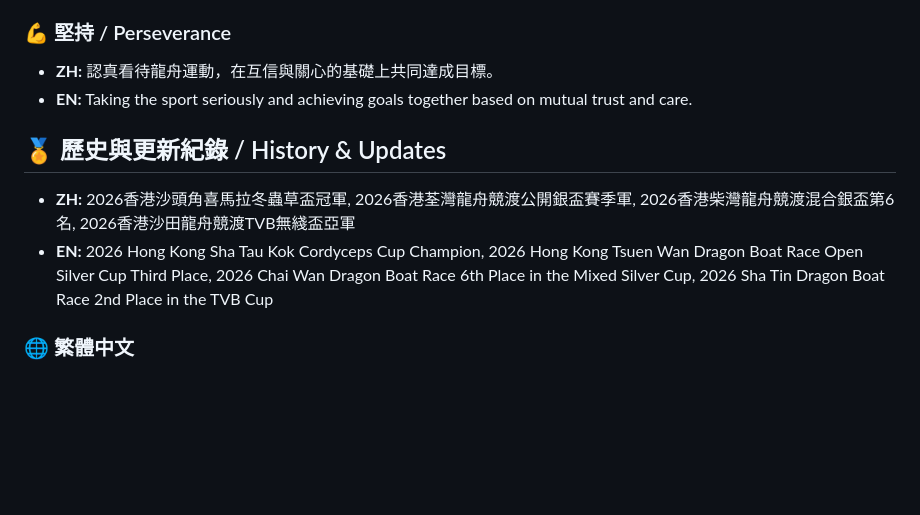
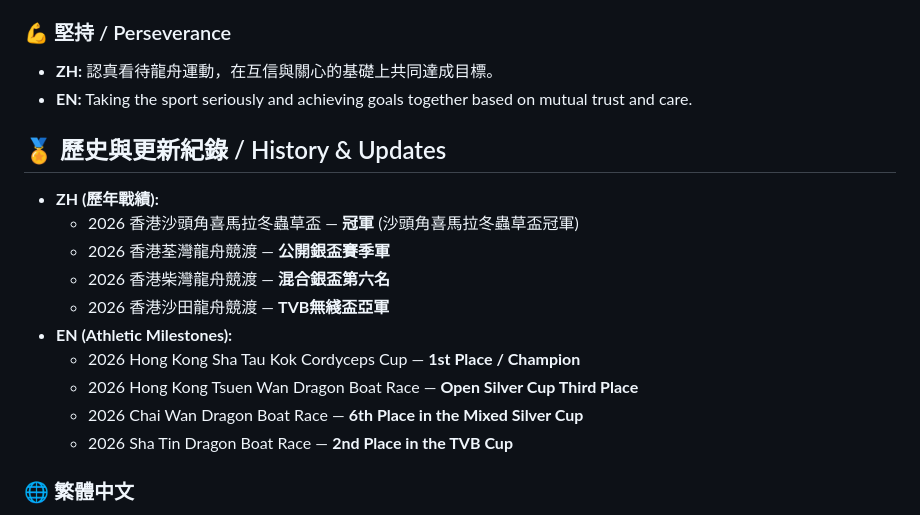
Before and after one commit to yipalan/yipalan.github.io, a Markdown page: amazing/README.md, the part around one of its changes. Drawn GitHub-style; blank space fills up the shorter version.

```diff
--- a/amazing/README.md
+++ b/amazing/README.md
@@ -69,11 +72,20 @@ Welcome to the official repository for **Team Amazing (阿美勝龍舟隊)**, a
 
 ### 💪 堅持 / Perseverance
-*   **ZH:** 認真看待龍舟運動，在互信與關心的基礎上共同達成目標。
-*   **EN:** Taking the sport seriously and achieving goals together based on mutual trust and care.
+* **ZH:** 認真看待龍舟運動，在互信與關心的基礎上共同達成目標。
+* **EN:** Taking the sport seriously and achieving goals together based on mutual trust and care.
 
 ## 🏅 歷史與更新紀錄 / History & Updates
-*   **ZH:** 2026香港沙頭角喜馬拉冬蟲草盃冠軍, 2026香港荃灣龍舟競渡公開銀盃賽季軍, 2026香港柴灣龍舟競渡混合銀盃第6名, 2026香港沙田龍舟競渡TVB無綫盃亞軍
-*   **EN:** 2026 Hong Kong Sha Tau Kok Cordyceps Cup Champion, 2026 Hong Kong Tsuen Wan Dragon Boat Race Open Silver Cup Third Place, 2026 Chai Wan Dragon Boat Race 6th Place in the Mixed Silver Cup, 2026 Sha Tin Dragon Boat Race 2nd Place in the TVB Cup
+
+* **ZH (歷年戰績):**
+  - 2026 香港沙頭角喜馬拉冬蟲草盃 — **冠軍** (沙頭角喜馬拉冬蟲草盃冠軍)
+  - 2026 香港荃灣龍舟競渡 — **公開銀盃賽季軍**
+  - 2026 香港柴灣龍舟競渡 — **混合銀盃第六名**
+  - 2026 香港沙田龍舟競渡 — **TVB無綫盃亞軍**
+* **EN (Athletic Milestones):**
+  - 2026 Hong Kong Sha Tau Kok Cordyceps Cup — **1st Place / Champion**
+  - 2026 Hong Kong Tsuen Wan Dragon Boat Race — **Open Silver Cup Third Place**
+  - 2026 Chai Wan Dragon Boat Race — **6th Place in the Mixed Silver Cup**
+  - 2026 Sha Tin Dragon Boat Race — **2nd Place in the TVB Cup**
 
 ### 🌐 繁體中文
 * **2026-目前：** 官方社群平台已全面遷移至 Instagram 專頁 **[@teamamazinghk](https://www.instagram.com/teamamazinghk)**。所有賽事精華、成員名單、招募資訊及官方公告均以此儲存庫及新 IG 帳號為準。
```
Also changed, not shown: other parts of amazing/README.md (+17 -14 lines).
